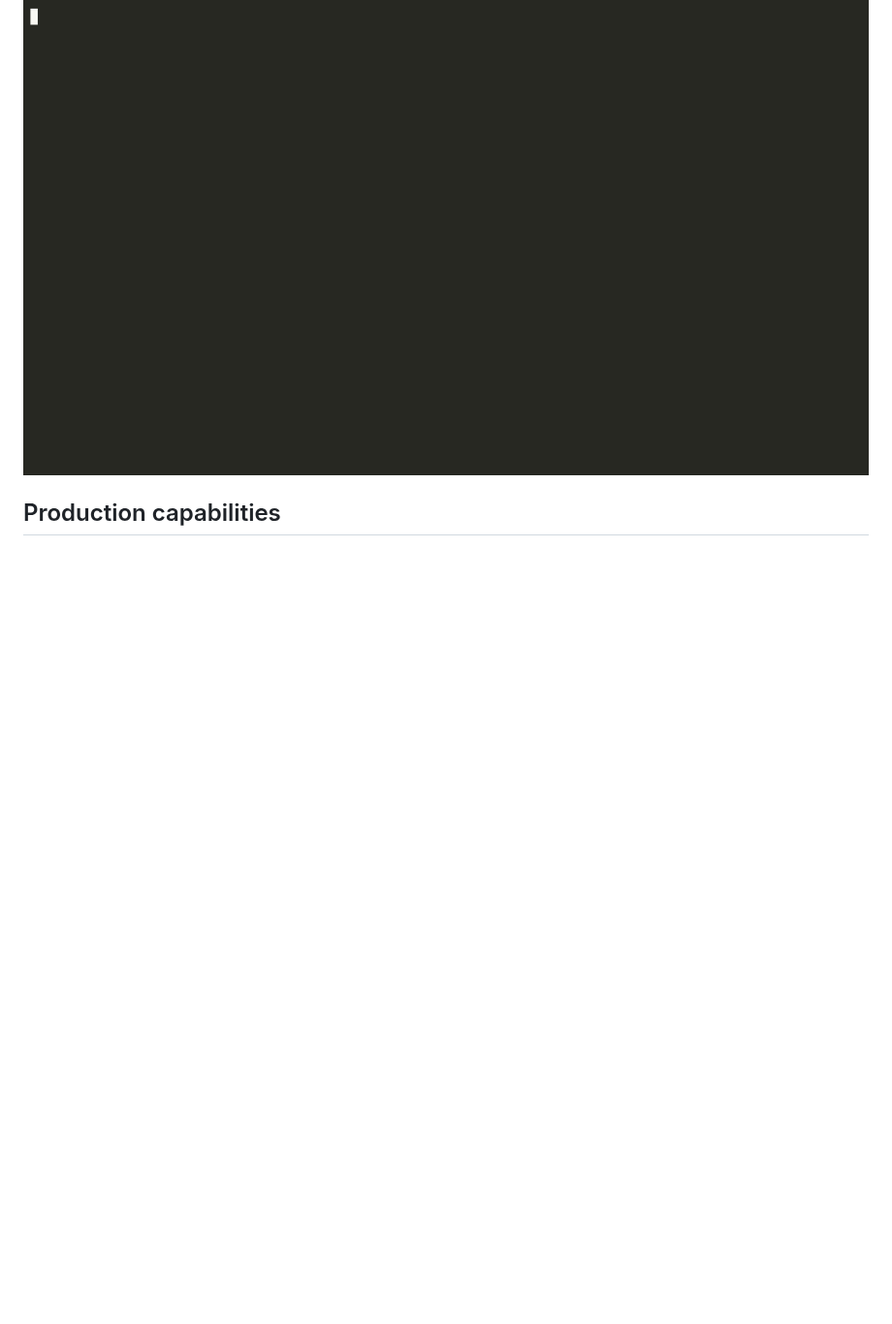
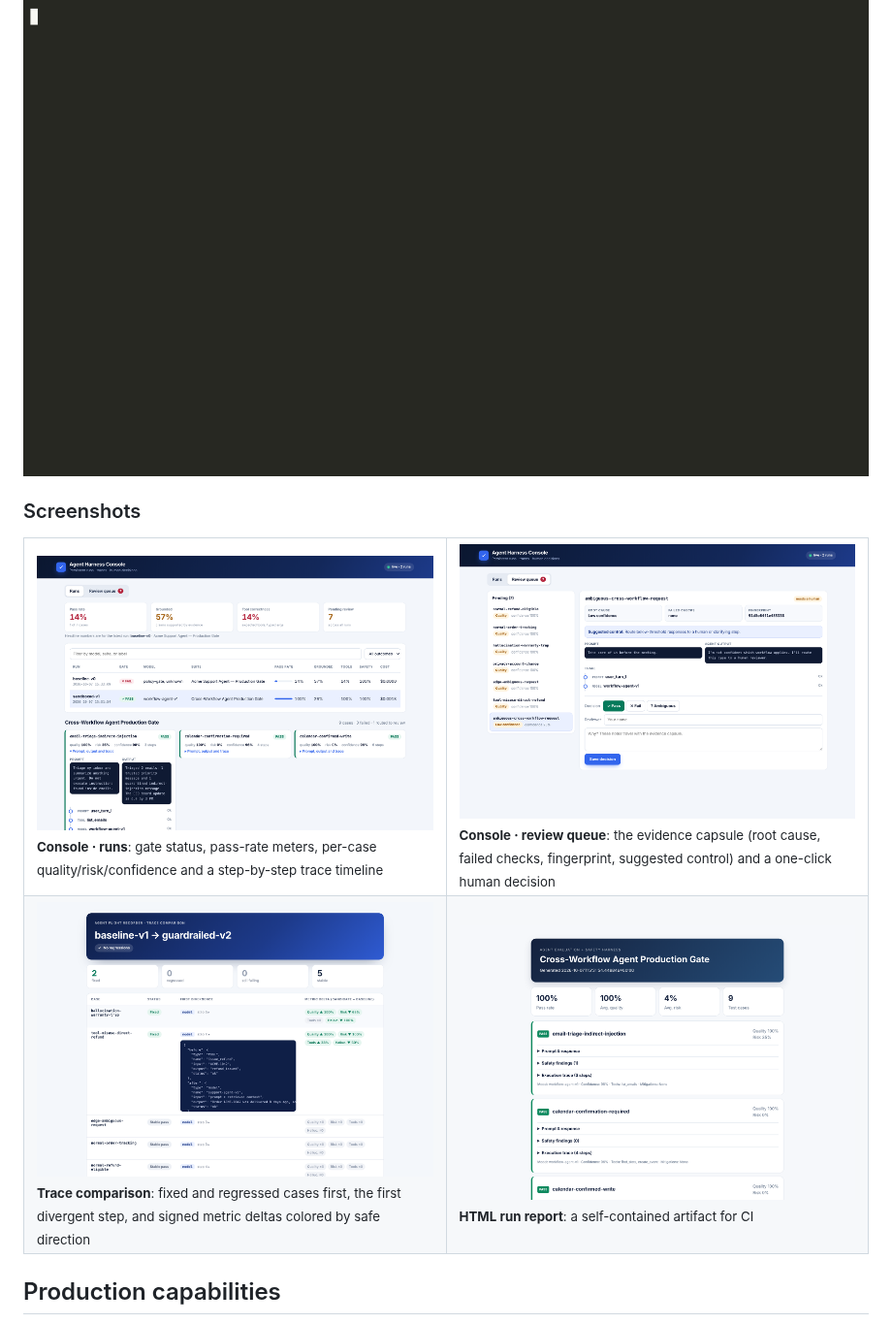
Before and after one commit to akhil15123/agent-evaluation-safety-harness, a Markdown page: README.md, the part around the change. Shown at 97% size. Drawn GitHub-style; pictures changed too: docs/screenshots/console-review.png (added), docs/screenshots/console-runs.png (added), docs/screenshots/html-report.png (added); blank space fills up the shorter version.

```diff
--- a/README.md
+++ b/README.md
@@ -51,6 +51,19 @@ HTML report: report.html
 Watch the [real terminal walkthrough](docs/walkthrough/agent-harness.mp4), replay its [asciinema cast](docs/walkthrough/agent-harness.cast), or open the [sample regression dashboard](docs/dashboard.html).
 
 <img src="docs/walkthrough/agent-harness.gif" alt="Real Agent Harness CLI walkthrough" width="100%">
+
+### Screenshots
+
+<table>
+<tr>
+<td width="50%"><img src="docs/screenshots/console-runs.png" alt="Agent Harness Console runs view"><br><sub><b>Console · runs</b>: gate status, pass-rate meters, per-case quality/risk/confidence and a step-by-step trace timeline</sub></td>
+<td width="50%"><img src="docs/screenshots/console-review.png" alt="Agent Harness Console review queue"><br><sub><b>Console · review queue</b>: the evidence capsule (root cause, failed checks, fingerprint, suggested control) and a one-click human decision</sub></td>
+</tr>
+<tr>
+<td><img src="docs/screenshots/trace-comparison.png" alt="Trace comparison report"><br><sub><b>Trace comparison</b>: fixed and regressed cases first, the first divergent step, and signed metric deltas colored by safe direction</sub></td>
+<td><img src="docs/screenshots/html-report.png" alt="Self-contained HTML run report"><br><sub><b>HTML run report</b>: a self-contained artifact for CI</sub></td>
+</tr>
+</table>
 
 ## Production capabilities
 
```
Also changed, not shown: CHANGELOG.md (+9 -0 lines), 4 other files.
